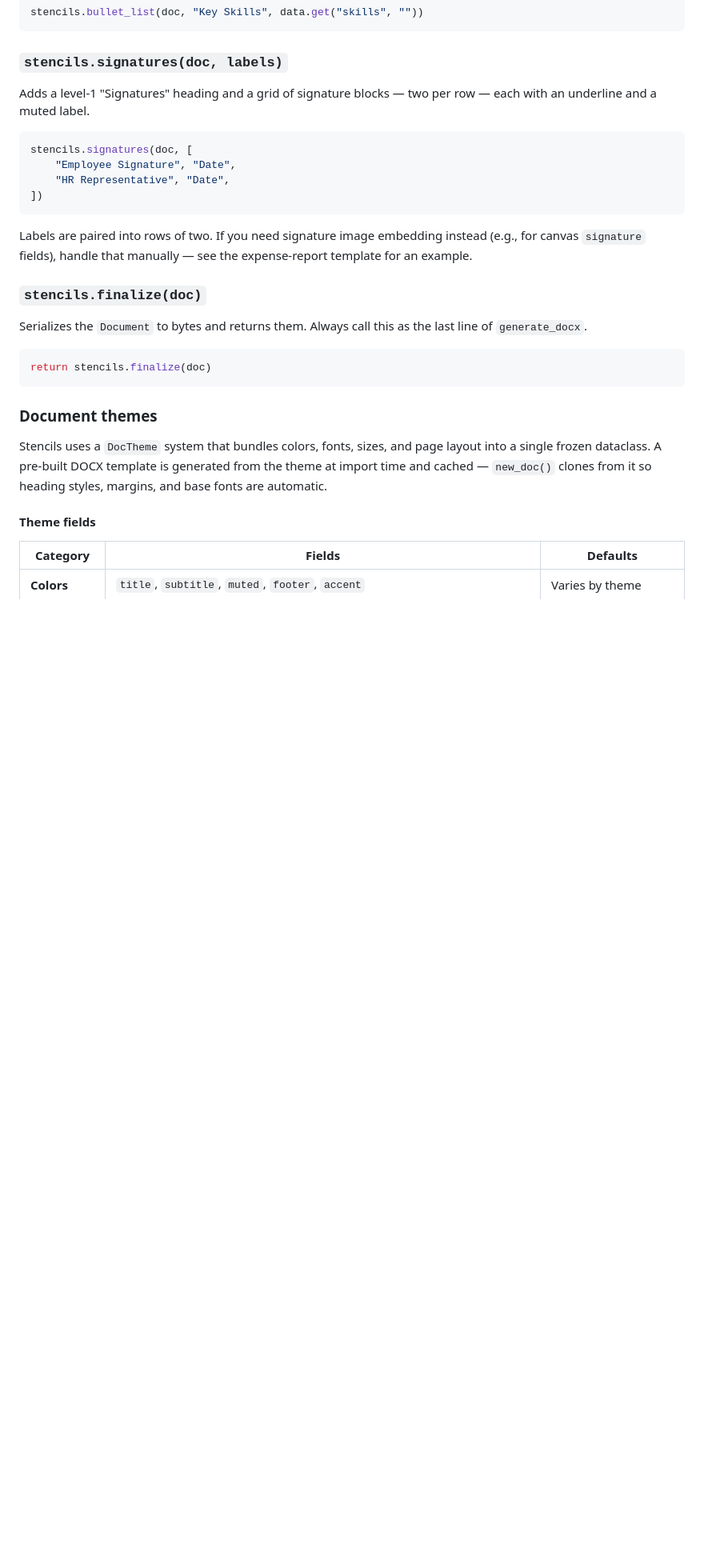
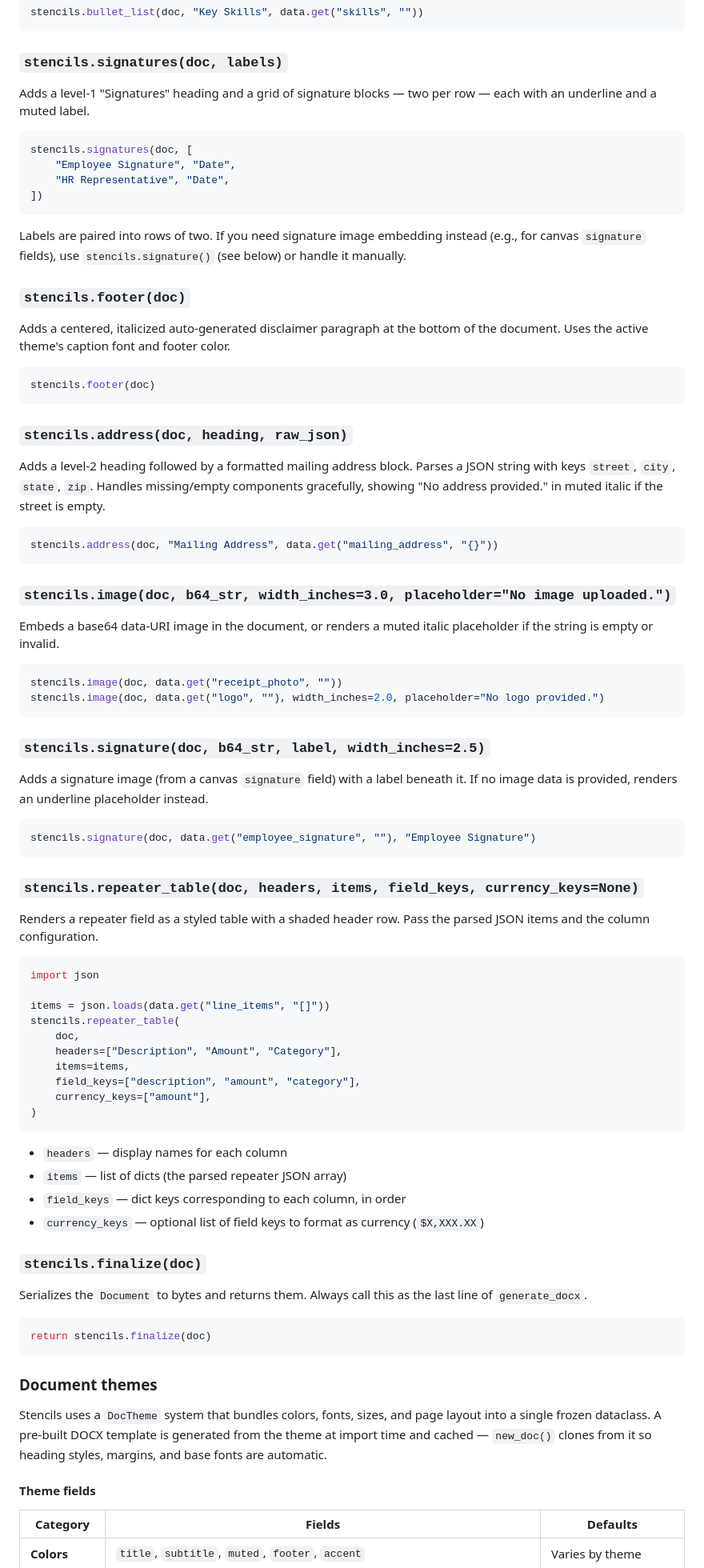
Before and after one commit to ccirone2/form-forge, a Markdown page: docs/TEMPLATE_GUIDE.md, the part around one of its changes. Shown at 80% size. Drawn GitHub-style; blank space fills up the shorter version.

````diff
--- a/docs/TEMPLATE_GUIDE.md
+++ b/docs/TEMPLATE_GUIDE.md
@@ -100,7 +100,62 @@ stencils.signatures(doc, [
 ])
 ```
 
-Labels are paired into rows of two. If you need signature image embedding instead (e.g., for canvas `signature` fields), handle that manually — see the expense-report template for an example.
+Labels are paired into rows of two. If you need signature image embedding instead (e.g., for canvas `signature` fields), use `stencils.signature()` (see below) or handle it manually.
+
+### `stencils.footer(doc)`
+
+Adds a centered, italicized auto-generated disclaimer paragraph at the bottom of the document. Uses the active theme's caption font and footer color.
+
+```python
+stencils.footer(doc)
+```
+
+### `stencils.address(doc, heading, raw_json)`
+
+Adds a level-2 heading followed by a formatted mailing address block. Parses a JSON string with keys `street`, `city`, `state`, `zip`. Handles missing/empty components gracefully, showing "No address provided." in muted italic if the street is empty.
+
+```python
+stencils.address(doc, "Mailing Address", data.get("mailing_address", "{}"))
+```
+
+### `stencils.image(doc, b64_str, width_inches=3.0, placeholder="No image uploaded.")`
+
+Embeds a base64 data-URI image in the document, or renders a muted italic placeholder if the string is empty or invalid.
+
+```python
+stencils.image(doc, data.get("receipt_photo", ""))
+stencils.image(doc, data.get("logo", ""), width_inches=2.0, placeholder="No logo provided.")
+```
+
+### `stencils.signature(doc, b64_str, label, width_inches=2.5)`
+
+Adds a signature image (from a canvas `signature` field) with a label beneath it. If no image data is provided, renders an underline placeholder instead.
+
+```python
+stencils.signature(doc, data.get("employee_signature", ""), "Employee Signature")
+```
+
+### `stencils.repeater_table(doc, headers, items, field_keys, currency_keys=None)`
+
+Renders a repeater field as a styled table with a shaded header row. Pass the parsed JSON items and the column configuration.
+
+```python
+import json
+
+items = json.loads(data.get("line_items", "[]"))
+stencils.repeater_table(
+    doc,
+    headers=["Description", "Amount", "Category"],
+    items=items,
+    field_keys=["description", "amount", "category"],
+    currency_keys=["amount"],
+)
+```
+
+- `headers` — display names for each column
+- `items` — list of dicts (the parsed repeater JSON array)
+- `field_keys` — dict keys corresponding to each column, in order
+- `currency_keys` — optional list of field keys to format as currency (`$X,XXX.XX`)
 
 ### `stencils.finalize(doc)`
 
````
Also changed, not shown: other parts of docs/TEMPLATE_GUIDE.md (+1 -1 lines), CLAUDE.md (+4 -4 lines), README.md (+12 -7 lines).
